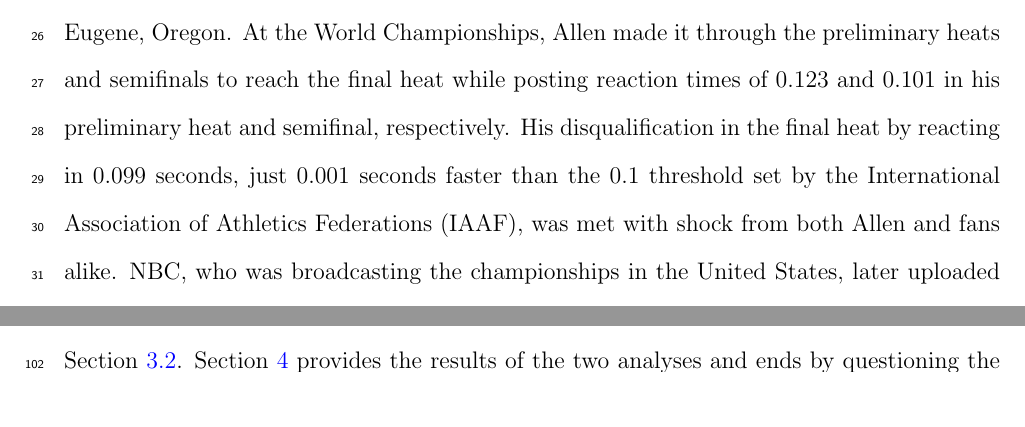
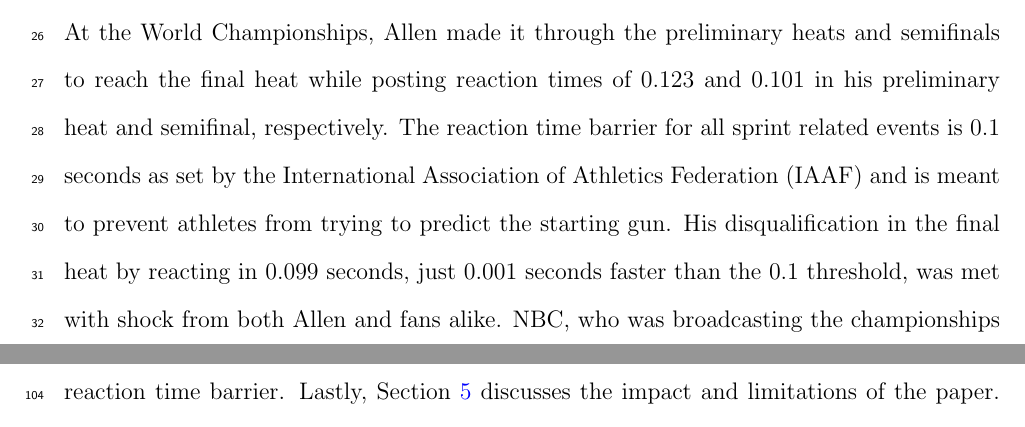
Before and after one commit to ofiore/Thesis, a LaTeX paper (Manuscript/manuscript.tex): two parts of pages 2 and 4 of 21 before the commit and two parts of pages 2 and 5 of 21 after it, joined at a grey line, cut so that both start at the same text, the shorter picture padded with empty space. Compiled offline with pdfLaTeX.

Commit message:
added explanation of why 0.1 sec reaction barrier

```diff
--- a/Manuscript/manuscript.tex
+++ b/Manuscript/manuscript.tex
@@ -140,10 +140,12 @@ in late June, Allen was poised to compete in the 2022 World Track and
 Field Championships in August, which would also be held in Eugene, Oregon.
 At the World Championships, Allen made it through the preliminary
 heats and semifinals to reach the final heat while posting reaction times of
-0.123 and 0.101 in his preliminary heat and semifinal, respectively.
+0.123 and 0.101 in his preliminary heat and semifinal, respectively.  The
+reaction time barrier for all sprint related events is 0.1 seconds as set by the
+International Association of Athletics Federation (IAAF) and is meant
+to prevent athletes from trying to predict the starting gun.
 His disqualification in the final heat by reacting in 0.099 seconds, just 0.001
-seconds faster than the 0.1 threshold set by the International Association of
-Athletics Federations (IAAF), was met
+seconds faster than the 0.1 threshold, was met
 with shock from both Allen and fans alike. NBC, who was broadcasting the
 championships in the United States, later uploaded a video to their YouTube
 channel that showed the disqualification
```
